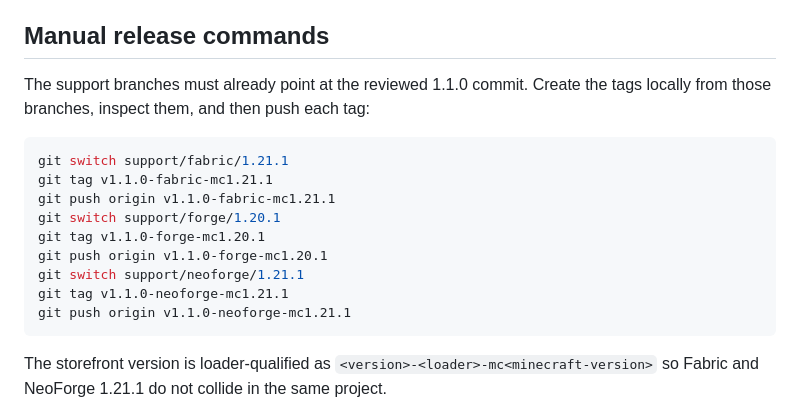
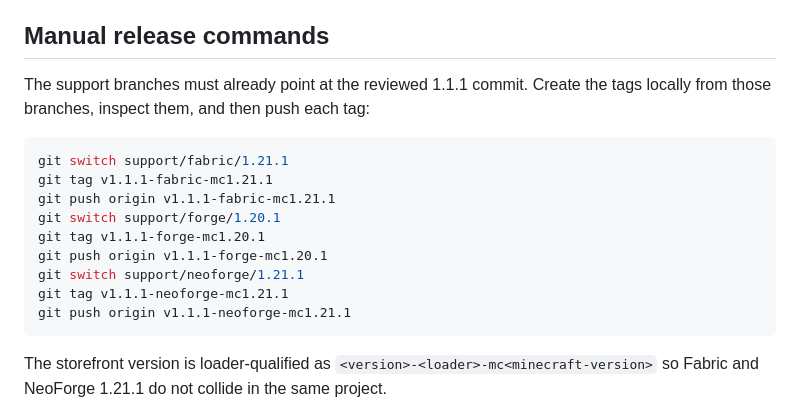
Before and after one commit to DurdeuVlad/GatehouseMC, a Markdown page: docs/PUBLISHING.md, the part around the change. Rendered like a GitHub page.

Commit message:
docs(publishing): prepare 1.1.1 release commands

````diff
--- a/docs/PUBLISHING.md
+++ b/docs/PUBLISHING.md
@@ -114,19 +114,19 @@ notifications.
 
 ## Manual release commands
 
-The support branches must already point at the reviewed 1.1.0 commit. Create
+The support branches must already point at the reviewed 1.1.1 commit. Create
 the tags locally from those branches, inspect them, and then push each tag:
 
 ```powershell
 git switch support/fabric/1.21.1
-git tag v1.1.0-fabric-mc1.21.1
-git push origin v1.1.0-fabric-mc1.21.1
+git tag v1.1.1-fabric-mc1.21.1
+git push origin v1.1.1-fabric-mc1.21.1
 git switch support/forge/1.20.1
-git tag v1.1.0-forge-mc1.20.1
-git push origin v1.1.0-forge-mc1.20.1
+git tag v1.1.1-forge-mc1.20.1
+git push origin v1.1.1-forge-mc1.20.1
 git switch support/neoforge/1.21.1
-git tag v1.1.0-neoforge-mc1.21.1
-git push origin v1.1.0-neoforge-mc1.21.1
+git tag v1.1.1-neoforge-mc1.21.1
+git push origin v1.1.1-neoforge-mc1.21.1
 ```
 
 The storefront version is loader-qualified as
````
